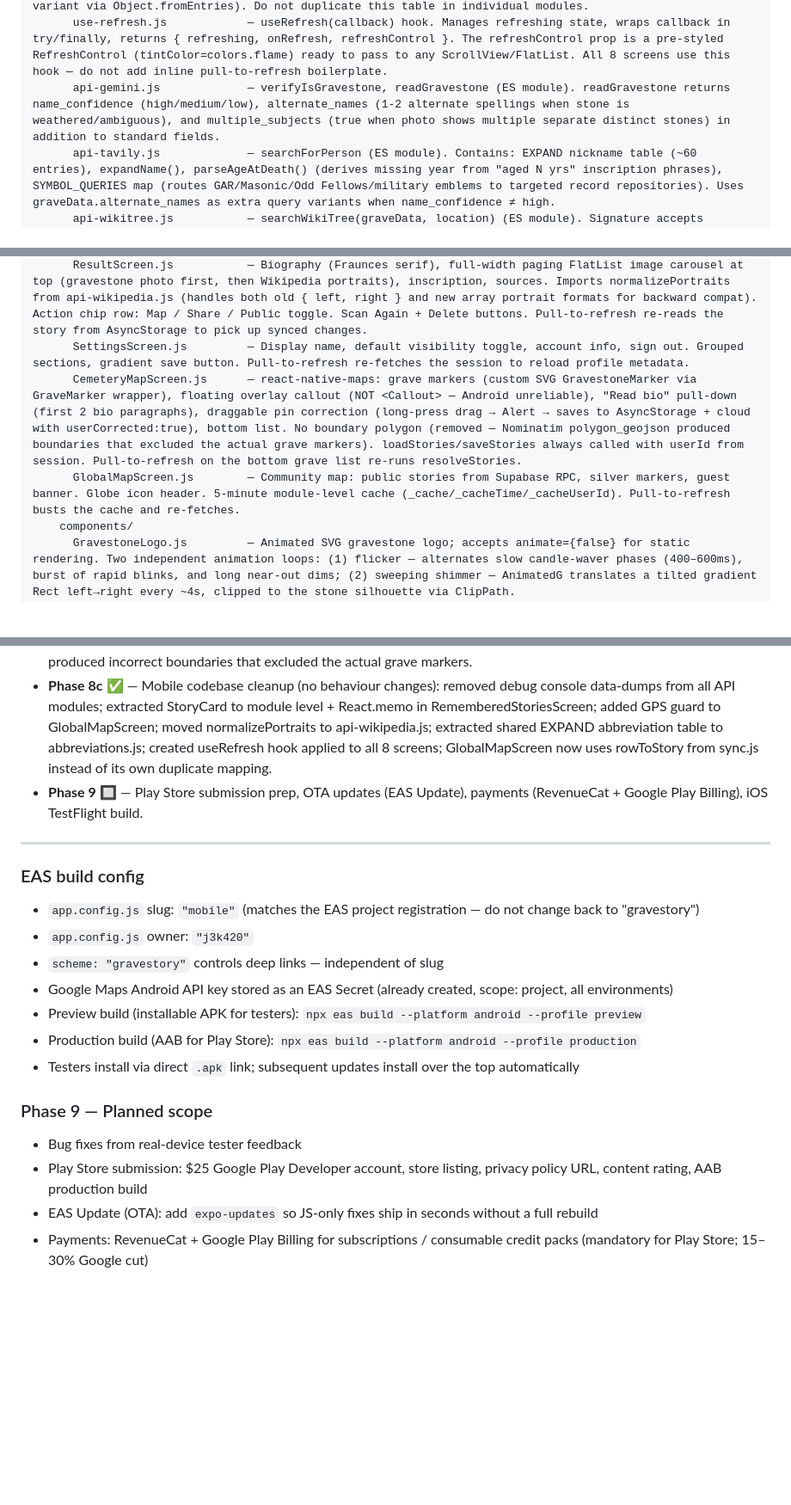
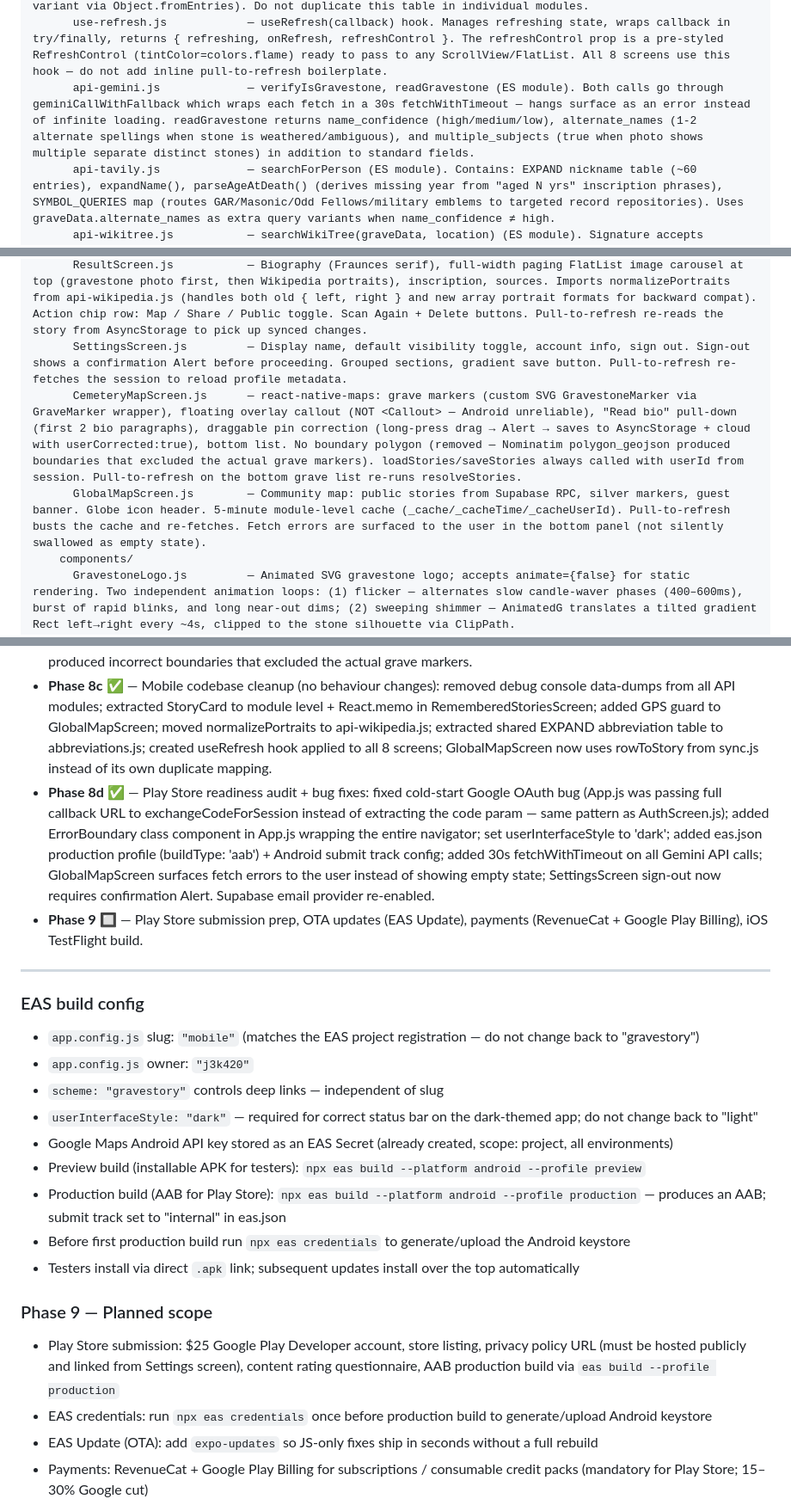
Before and after one commit to J3K420/Gravestory, a Markdown page: CLAUDE.md, 3 parts joined by grey strips. Shown at 86% size. Drawn GitHub-style; blank space fills up the shorter version.

Commit message:
docs: update CLAUDE.md for Phase 8d Play Store readiness fixes

```diff
--- a/CLAUDE.md
+++ b/CLAUDE.md
@@ -274,7 +274,7 @@ mobile/
       util-json.js              — safeParseJSON (ES module port of web version)
       abbreviations.js          — Shared EXPAND nickname/abbreviation table (~60 entries, title-case values). Single source of truth imported by api-tavily.js (directly) and api-wikitree.js (derives lowercase variant via Object.fromEntries). Do not duplicate this table in individual modules.
       use-refresh.js            — useRefresh(callback) hook. Manages refreshing state, wraps callback in try/finally, returns { refreshing, onRefresh, refreshControl }. The refreshControl prop is a pre-styled RefreshControl (tintColor=colors.flame) ready to pass to any ScrollView/FlatList. All 8 screens use this hook — do not add inline pull-to-refresh boilerplate.
-      api-gemini.js             — verifyIsGravestone, readGravestone (ES module). readGravestone returns name_confidence (high/medium/low), alternate_names (1-2 alternate spellings when stone is weathered/ambiguous), and multiple_subjects (true when photo shows multiple separate distinct stones) in addition to standard fields.
+      api-gemini.js             — verifyIsGravestone, readGravestone (ES module). Both calls go through geminiCallWithFallback which wraps each fetch in a 30s fetchWithTimeout — hangs surface as an error instead of infinite loading. readGravestone returns name_confidence (high/medium/low), alternate_names (1-2 alternate spellings when stone is weathered/ambiguous), and multiple_subjects (true when photo shows multiple separate distinct stones) in addition to standard fields.
       api-tavily.js             — searchForPerson (ES module). Contains: EXPAND nickname table (~60 entries), expandName(), parseAgeAtDeath() (derives missing year from "aged N yrs" inscription phrases), SYMBOL_QUERIES map (routes GAR/Masonic/Odd Fellows/military emblems to targeted record repositories). Uses graveData.alternate_names as extra query variants when name_confidence ≠ high.
       api-wikitree.js           — searchWikiTree(graveData, location) (ES module). Signature accepts location string for geographic scoring. Contains: EXPAND table (subset), formalFirst(), firstNamesMatch() (nickname-aware), extractUSState(), STATE_ABBREVS. Three search passes: date-filtered → unfiltered → expanded-first-name fallback. Geographic alignment adds ±30/−20 to candidate scores.
       api-wikipedia.js          — fetchWikipediaPortraits (ES module, adds User-Agent header). Returns array of up to 5 local JPEG URIs (resized via expo-image-manipulator). imageFilenameMatchesPerson uses substring containment + strips Wikimedia "NNNpx-" thumbnail prefix so CamelCase and thumbnail filenames match correctly. fetchWikipediaArticleSummary(name, dates): lightweight search + summary fetch (no image download), returns { title, extract, url } or null for bio grounding. normalizePortraits(portraits): exported helper that normalises both old { left, right } and new array portrait formats — import from here, do not redefine inline.
@@ -290,9 +290,9 @@ mobile/
       AuthScreen.js             — Email/password + Google OAuth (expo-web-browser). GravestoneLogo header, Fraunces title, HankenGrotesk inputs/buttons. Pull-to-refresh clears form fields and status message.
       CameraScreen.js           — Photo picker → GPS capture → full pipeline → forwardGeocode refinement → R2 upload → cloud save → Result. Flickering gravestone SVG tap zone (375×410); tapping opens bottom-sheet picker. Candle flicker loading animation. reverseGeocode fires in parallel with verifyIsGravestone to build locationHint from EXIF/device GPS; locationHint is threaded into readGravestone, searchForPerson, searchWikiTree, and generateBiography. Shows Alert if graveData.multiple_subjects === true. Parallel step fires searchForPerson + searchWikiTree + fetchWikipediaPortraits + fetchWikipediaArticleSummary; all four results threaded into generateBiography. forwardGeocode called after biography to refine GPS using graveData.primary_name. Portrait retry: if fetchWikipediaPortraits returns empty (single-token OCR name), retries after bio resolves full name; splits bioResult.name on " and " and tries each person individually so combined names like "Harry Houdini and Bess Houdini" don't break the Wikipedia title-match guard. Pull-to-refresh clears rejected/error state back to idle.
       ResultScreen.js           — Biography (Fraunces serif), full-width paging FlatList image carousel at top (gravestone photo first, then Wikipedia portraits), inscription, sources. Imports normalizePortraits from api-wikipedia.js (handles both old { left, right } and new array portrait formats for backward compat). Action chip row: Map / Share / Public toggle. Scan Again + Delete buttons. Pull-to-refresh re-reads the story from AsyncStorage to pick up synced changes.
-      SettingsScreen.js         — Display name, default visibility toggle, account info, sign out. Grouped sections, gradient save button. Pull-to-refresh re-fetches the session to reload profile metadata.
+      SettingsScreen.js         — Display name, default visibility toggle, account info, sign out. Sign-out shows a confirmation Alert before proceeding. Grouped sections, gradient save button. Pull-to-refresh re-fetches the session to reload profile metadata.
       CemeteryMapScreen.js      — react-native-maps: grave markers (custom SVG GravestoneMarker via GraveMarker wrapper), floating overlay callout (NOT <Callout> — Android unreliable), "Read bio" pull-down (first 2 bio paragraphs), draggable pin correction (long-press drag → Alert → saves to AsyncStorage + cloud with userCorrected:true), bottom list. No boundary polygon (removed — Nominatim polygon_geojson produced boundaries that excluded the actual grave markers). loadStories/saveStories always called with userId from session. Pull-to-refresh on the bottom grave list re-runs resolveStories.
-      GlobalMapScreen.js        — Community map: public stories from Supabase RPC, silver markers, guest banner. Globe icon header. 5-minute module-level cache (_cache/_cacheTime/_cacheUserId). Pull-to-refresh busts the cache and re-fetches.
+      GlobalMapScreen.js        — Community map: public stories from Supabase RPC, silver markers, guest banner. Globe icon header. 5-minute module-level cache (_cache/_cacheTime/_cacheUserId). Pull-to-refresh busts the cache and re-fetches. Fetch errors are surfaced to the user in the bottom panel (not silently swallowed as empty state).
     components/
       GravestoneLogo.js         — Animated SVG gravestone logo; accepts animate={false} for static rendering. Two independent animation loops: (1) flicker — alternates slow candle-waver phases (400–600ms), burst of rapid blinks, and long near-out dims; (2) sweeping shimmer — AnimatedG translates a tilted gradient Rect left→right every ~4s, clipped to the stone silhouette via ClipPath.
       Icons.js                  — SVG icon set: CandleMark, Headstone, MapStack, Globe, ShareIcon, Pin. All accept size + color props.
@@ -346,6 +346,7 @@ mobile/
 - **Phase 8** ✅ — Full visual design overhaul: theme.js design system (Fraunces + Hanken Grotesk, new palette), Icons.js SVG set, all screens redesigned. Per-user storage isolation (user-scoped AsyncStorage keys). forwardGeocode multi-query, geographic context filter, grave-cache.js. Custom SVG gravestone map marker. Pull-to-refresh on all screens. Bug fixes: CemeteryMapScreen userId, syncOnSignIn full-pull-on-empty.
 - **Phase 8b** ✅ — Mobile pin accuracy: replaced non-functional Overpass grave-node search with two-pass Nominatim+Photon approach. Nominatim uses viewbox bias without `bounded=1` (avoids importance-score cutoff) + bbox proximity filter. Photon (Elasticsearch-backed) as fallback for low-importance grave nodes. Camera/EXIF GPS always takes priority over geocoded coords. Removed mobile boundary polygon — Nominatim polygon_geojson produced incorrect boundaries that excluded the actual grave markers.
 - **Phase 8c** ✅ — Mobile codebase cleanup (no behaviour changes): removed debug console data-dumps from all API modules; extracted StoryCard to module level + React.memo in RememberedStoriesScreen; added GPS guard to GlobalMapScreen; moved normalizePortraits to api-wikipedia.js; extracted shared EXPAND abbreviation table to abbreviations.js; created useRefresh hook applied to all 8 screens; GlobalMapScreen now uses rowToStory from sync.js instead of its own duplicate mapping.
+- **Phase 8d** ✅ — Play Store readiness audit + bug fixes: fixed cold-start Google OAuth bug (App.js was passing full callback URL to exchangeCodeForSession instead of extracting the code param — same pattern as AuthScreen.js); added ErrorBoundary class component in App.js wrapping the entire navigator; set userInterfaceStyle to 'dark'; added eas.json production profile (buildType: 'aab') + Android submit track config; added 30s fetchWithTimeout on all Gemini API calls; GlobalMapScreen surfaces fetch errors to the user instead of showing empty state; SettingsScreen sign-out now requires confirmation Alert. Supabase email provider re-enabled.
 - **Phase 9** 🔲 — Play Store submission prep, OTA updates (EAS Update), payments (RevenueCat + Google Play Billing), iOS TestFlight build.
 
 ---
@@ -355,15 +356,17 @@ mobile/
 - `app.config.js` slug: `"mobile"` (matches the EAS project registration — do not change back to "gravestory")
 - `app.config.js` owner: `"j3k420"`
 - `scheme: "gravestory"` controls deep links — independent of slug
+- `userInterfaceStyle: "dark"` — required for correct status bar on the dark-themed app; do not change back to "light"
 - Google Maps Android API key stored as an EAS Secret (already created, scope: project, all environments)
 - Preview build (installable APK for testers): `npx eas build --platform android --profile preview`
-- Production build (AAB for Play Store): `npx eas build --platform android --profile production`
+- Production build (AAB for Play Store): `npx eas build --platform android --profile production` — produces an AAB; submit track set to "internal" in eas.json
+- Before first production build run `npx eas credentials` to generate/upload the Android keystore
 - Testers install via direct `.apk` link; subsequent updates install over the top automatically
 
 ### Phase 9 — Planned scope
 
-- Bug fixes from real-device tester feedback
-- Play Store submission: $25 Google Play Developer account, store listing, privacy policy URL, content rating, AAB production build
+- Play Store submission: $25 Google Play Developer account, store listing, privacy policy URL (must be hosted publicly and linked from Settings screen), content rating questionnaire, AAB production build via `eas build --profile production`
+- EAS credentials: run `npx eas credentials` once before production build to generate/upload Android keystore
 - EAS Update (OTA): add `expo-updates` so JS-only fixes ship in seconds without a full rebuild
 - Payments: RevenueCat + Google Play Billing for subscriptions / consumable credit packs (mandatory for Play Store; 15–30% Google cut)
 - iOS TestFlight build (requires $99/yr Apple Developer account)
```
